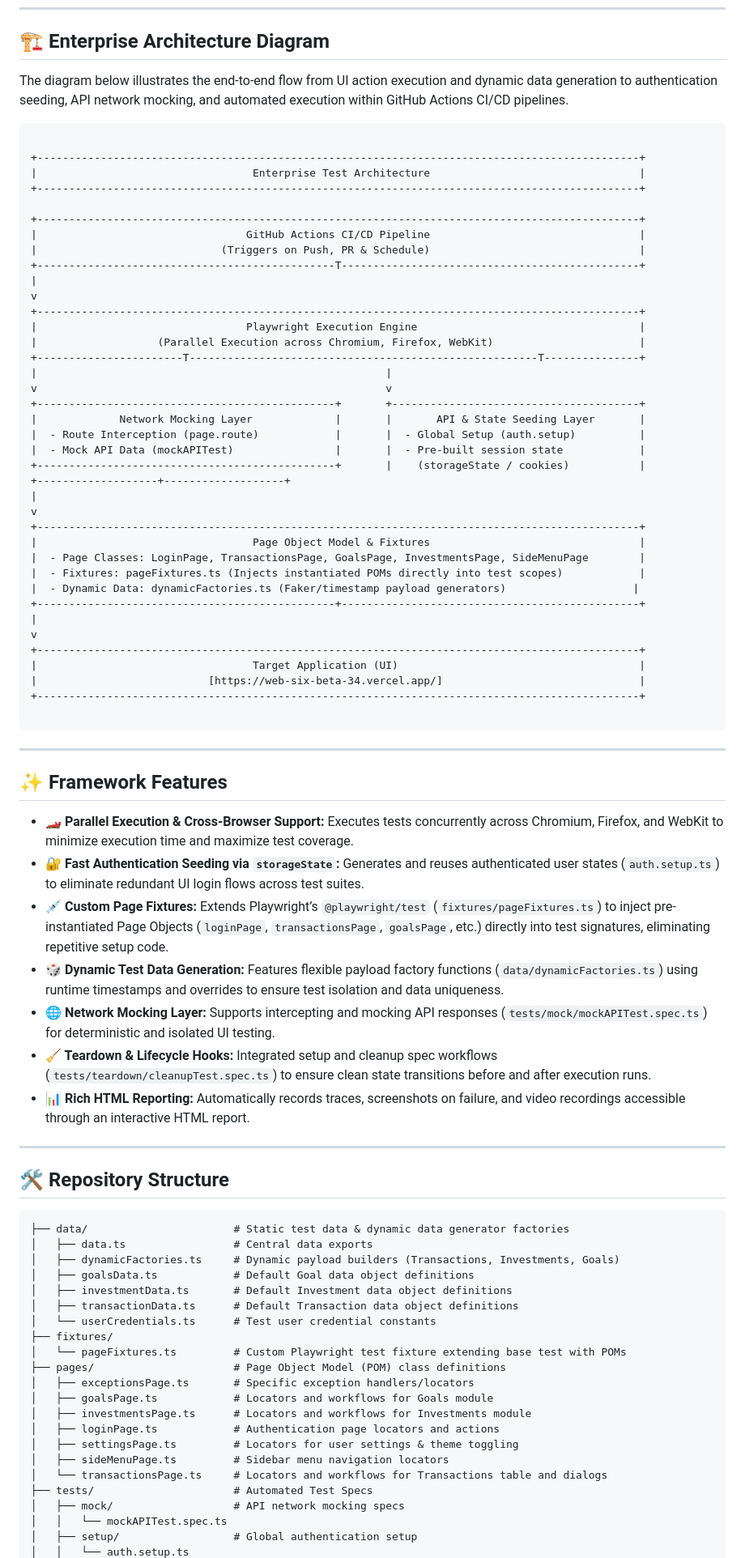
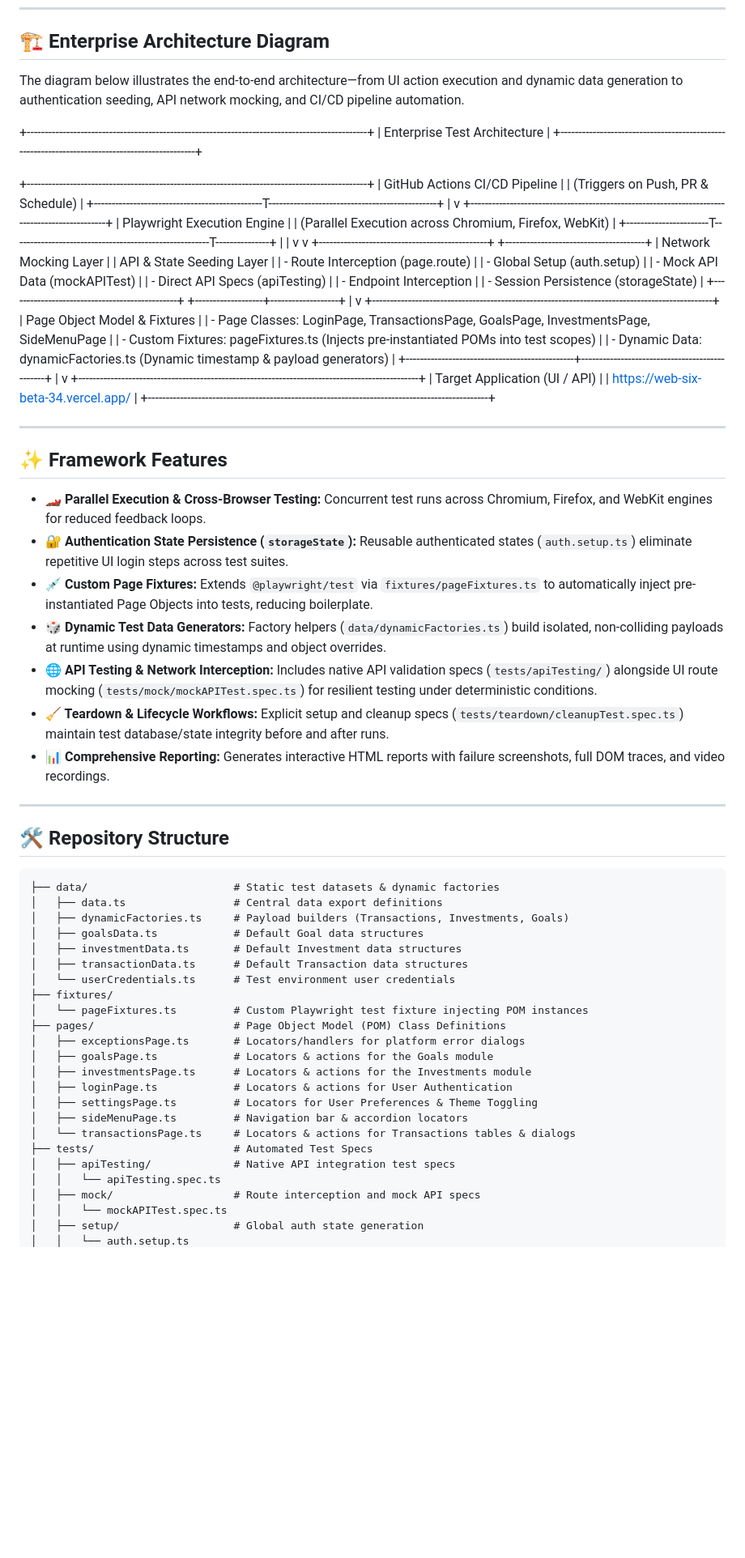
Before and after one commit to niiwazz/playwright_learn, a Markdown page: README.MD, the part around one of its changes. Shown at 81% size. Rendered like a GitHub page; blank space fills up the shorter version.

````diff
--- a/README.MD
+++ b/README.MD
@@ -11,10 +6,7 @@ An enterprise-grade, scalable End-to-End (E2E) testing framework designed for th
 
 ## 🏗️ Enterprise Architecture Diagram
 
-The diagram below illustrates the end-to-end flow from UI action execution and dynamic data generation to authentication seeding, API network mocking, and automated execution within GitHub Actions CI/CD pipelines.
-
-
-```
+The diagram below illustrates the end-to-end architecture—from UI action execution and dynamic data generation to authentication seeding, API network mocking, and CI/CD pipeline automation.
 
 +-----------------------------------------------------------------------------------------------+
 |                                  Enterprise Test Architecture                                 |
@@ -35,62 +27,62 @@ v                                                       v
 +-----------------------------------------------+       +---------------------------------------+
 |             Network Mocking Layer             |       |       API & State Seeding Layer       |
 |  - Route Interception (page.route)            |       |  - Global Setup (auth.setup)          |
-|  - Mock API Data (mockAPITest)                |       |  - Pre-built session state            |
-+-----------------------------------------------+       |    (storageState / cookies)           |
-+-------------------+-------------------+
+|  - Mock API Data (mockAPITest)                |       |  - Direct API Specs (apiTesting)      |
+|  - Endpoint Interception                      |       |  - Session Persistence (storageState) |
++-----------------------------------------------+       +-------------------+-------------------+
 |
 v
 +-----------------------------------------------------------------------------------------------+
 |                                  Page Object Model & Fixtures                                 |
 |  - Page Classes: LoginPage, TransactionsPage, GoalsPage, InvestmentsPage, SideMenuPage        |
-|  - Fixtures: pageFixtures.ts (Injects instantiated POMs directly into test scopes)            |
-|  - Dynamic Data: dynamicFactories.ts (Faker/timestamp payload generators)                    |
+|  - Custom Fixtures: pageFixtures.ts (Injects pre-instantiated POMs into test scopes)          |
+|  - Dynamic Data: dynamicFactories.ts (Dynamic timestamp & payload generators)                 |
 +-----------------------------------------------+-----------------------------------------------+
 |
 v
 +-----------------------------------------------------------------------------------------------+
-|                                  Target Application (UI)                                      |
-|                           [https://web-six-beta-34.vercel.app/]                               |
+|                                  Target Application (UI / API)                                |
+|                           https://web-six-beta-34.vercel.app/                             |
 +-----------------------------------------------------------------------------------------------+
-
-```
 
 ---
 
 ## ✨ Framework Features
 
-* **🏎️ Parallel Execution & Cross-Browser Support:** Executes tests concurrently across Chromium, Firefox, and WebKit to minimize execution time and maximize test coverage.
-* **🔐 Fast Authentication Seeding via `storageState`:** Generates and reuses authenticated user states (`auth.setup.ts`) to eliminate redundant UI login flows across test suites.
-* **💉 Custom Page Fixtures:** Extends Playwright’s `@playwright/test` (`fixtures/pageFixtures.ts`) to inject pre-instantiated Page Objects (`loginPage`, `transactionsPage`, `goalsPage`, etc.) directly into test signatures, eliminating repetitive setup code.
-* **🎲 Dynamic Test Data Generation:** Features flexible payload factory functions (`data/dynamicFactories.ts`) using runtime timestamps and overrides to ensure test isolation and data uniqueness.
-* **🌐 Network Mocking Layer:** Supports intercepting and mocking API responses (`tests/mock/mockAPITest.spec.ts`) for deterministic and isolated UI testing.
-* **🧹 Teardown & Lifecycle Hooks:** Integrated setup and cleanup spec workflows (`tests/teardown/cleanupTest.spec.ts`) to ensure clean state transitions before and after execution runs.
-* **📊 Rich HTML Reporting:** Automatically records traces, screenshots on failure, and video recordings accessible through an interactive HTML report.
+* **🏎️ Parallel Execution & Cross-Browser Testing:** Concurrent test runs across Chromium, Firefox, and WebKit engines for reduced feedback loops.
+* **🔐 Authentication State Persistence (`storageState`):** Reusable authenticated states (`auth.setup.ts`) eliminate repetitive UI login steps across test suites.
+* **💉 Custom Page Fixtures:** Extends `@playwright/test` via `fixtures/pageFixtures.ts` to automatically inject pre-instantiated Page Objects into tests, reducing boilerplate.
+* **🎲 Dynamic Test Data Generators:** Factory helpers (`data/dynamicFactories.ts`) build isolated, non-colliding payloads at runtime using dynamic timestamps and object overrides.
+* **🌐 API Testing & Network Interception:** Includes native API validation specs (`tests/apiTesting/`) alongside UI route mocking (`tests/mock/mockAPITest.spec.ts`) for resilient testing under deterministic conditions.
+* **🧹 Teardown & Lifecycle Workflows:** Explicit setup and cleanup specs (`tests/teardown/cleanupTest.spec.ts`) maintain test database/state integrity before and after runs.
+* **📊 Comprehensive Reporting:** Generates interactive HTML reports with failure screenshots, full DOM traces, and video recordings.
 
 ---
 
 ## 🛠️ Repository Structure
 
 ```text
-├── data/                       # Static test data & dynamic data generator factories
-│   ├── data.ts                 # Central data exports
-│   ├── dynamicFactories.ts     # Dynamic payload builders (Transactions, Investments, Goals)
-│   ├── goalsData.ts            # Default Goal data object definitions
-│   ├── investmentData.ts       # Default Investment data object definitions
-│   ├── transactionData.ts      # Default Transaction data object definitions
-│   └── userCredentials.ts      # Test user credential constants
+├── data/                       # Static test datasets & dynamic factories
+│   ├── data.ts                 # Central data export definitions
+│   ├── dynamicFactories.ts     # Payload builders (Transactions, Investments, Goals)
+│   ├── goalsData.ts            # Default Goal data structures
+│   ├── investmentData.ts       # Default Investment data structures
+│   ├── transactionData.ts      # Default Transaction data structures
+│   └── userCredentials.ts      # Test environment user credentials
 ├── fixtures/
-│   └── pageFixtures.ts         # Custom Playwright test fixture extending base test with POMs
-├── pages/                      # Page Object Model (POM) class definitions
-│   ├── exceptionsPage.ts       # Specific exception handlers/locators
-│   ├── goalsPage.ts            # Locators and workflows for Goals module
-│   ├── investmentsPage.ts      # Locators and workflows for Investments module
-│   ├── loginPage.ts            # Authentication page locators and actions
-│   ├── settingsPage.ts         # Locators for user settings & theme toggling
-│   ├── sideMenuPage.ts         # Sidebar menu navigation locators
-│   └── transactionsPage.ts     # Locators and workflows for Transactions table and dialogs
+│   └── pageFixtures.ts         # Custom Playwright test fixture injecting POM instances
+├── pages/                      # Page Object Model (POM) Class Definitions
+│   ├── exceptionsPage.ts       # Locators/handlers for platform error dialogs
+│   ├── goalsPage.ts            # Locators & actions for the Goals module
+│   ├── investmentsPage.ts      # Locators & actions for the Investments module
+│   ├── loginPage.ts            # Locators & actions for User Authentication
+│   ├── settingsPage.ts         # Locators for User Preferences & Theme Toggling
+│   ├── sideMenuPage.ts         # Navigation bar & accordion locators
+│   └── transactionsPage.ts     # Locators & actions for Transactions tables & dialogs
 ├── tests/                      # Automated Test Specs
-│   ├── mock/                   # API network mocking specs
+│   ├── apiTesting/             # Native API integration test specs
+│   │   └── apiTesting.spec.ts
+│   ├── mock/                   # Route interception and mock API specs
 │   │   └── mockAPITest.spec.ts
-│   ├── setup/                  # Global authentication setup
+│   ├── setup/                  # Global auth state generation
 │   │   └── auth.setup.ts
````
Also changed, not shown: other parts of README.MD (+40 -79 lines).
